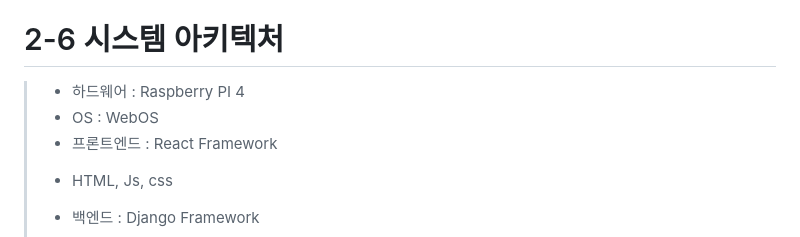
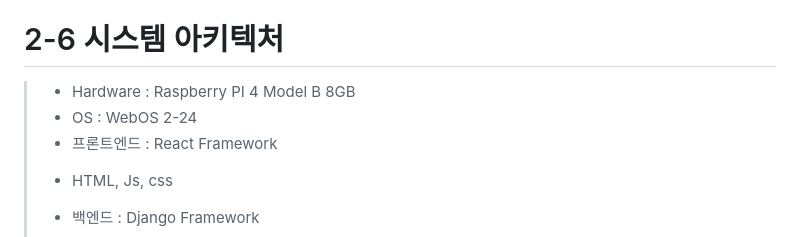
Before and after one commit to Cheetah-19/Kiosk_KNU, a Markdown page: README.md, the part around one of its changes. GitHub-like rendering.

```diff
--- a/README.md
+++ b/README.md
@@ -172,8 +172,8 @@
 # 2-5 Sequence Diagram
 [사진]
 # 2-6 시스템 아키텍처
->* 하드웨어 : Raspberry PI 4
->* OS : WebOS
+>* Hardware : Raspberry PI 4 Model B 8GB
+>* OS : WebOS 2-24
 >* 프론트엔드 : React Framework
    >- HTML, Js, css
 >* 백엔드 : Django Framework
```
Also changed, not shown: other parts of README.md (+35 -1 lines).
